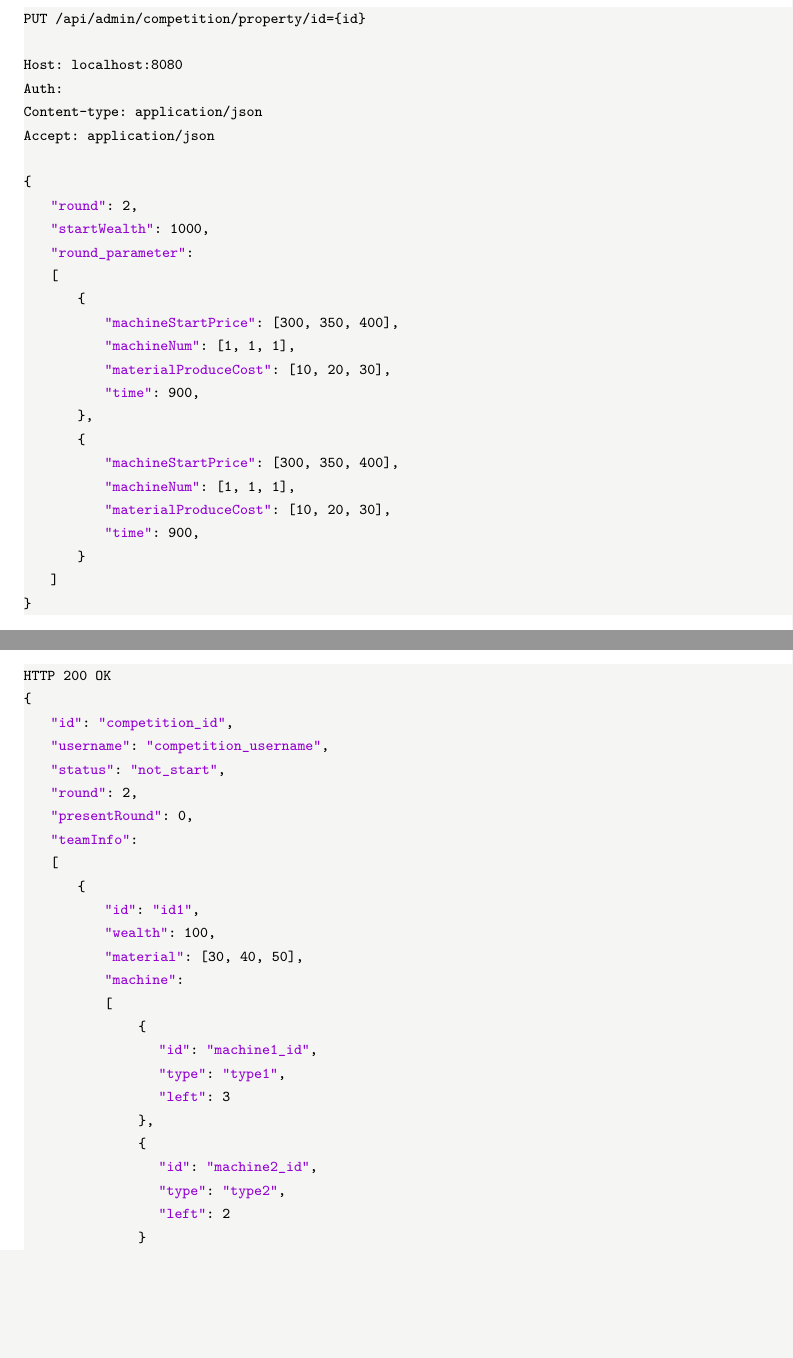
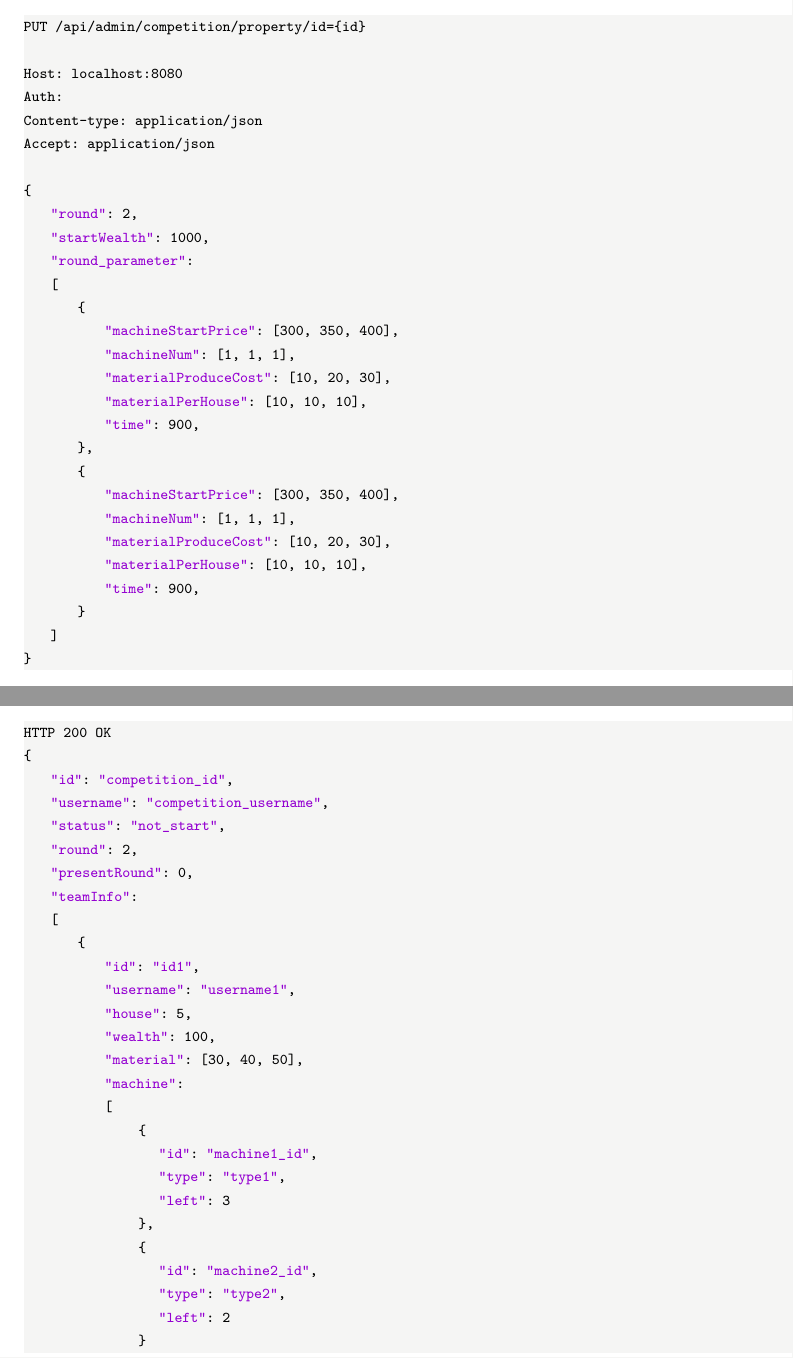
Before and after one commit to zhanghuimeng/tomatodesign, a LaTeX document (REST API.tex): two parts of pages 25 and 26 of 33, joined at a grey line, cut so that both start at the same text, the shorter picture padded with empty space. Compiled offline with XeLaTeX.

Commit message:
Update REST API.tex

```diff
--- a/REST API.tex
+++ b/REST API.tex
@@ -1113,12 +1116,14 @@ Accept: application/json
             "machineStartPrice": [300, 350, 400],
             "machineNum": [1, 1, 1],
             "materialProduceCost": [10, 20, 30],
+            "materialPerHouse": [10, 10, 10],
             "time": 900,
         },
         {
             "machineStartPrice": [300, 350, 400],
             "machineNum": [1, 1, 1],
             "materialProduceCost": [10, 20, 30],
+            "materialPerHouse": [10, 10, 10],
             "time": 900,
         }
     ]
@@ -1171,6 +1176,8 @@ HTTP 200 OK
     [
         {
             "id": "id1",
+            "username": "username1",
+            "house": 5,
             "wealth": 100,
             "material": [30, 40, 50],
             "machine":
```
Also changed, not shown: REST API.tex (5 more changed lines).
